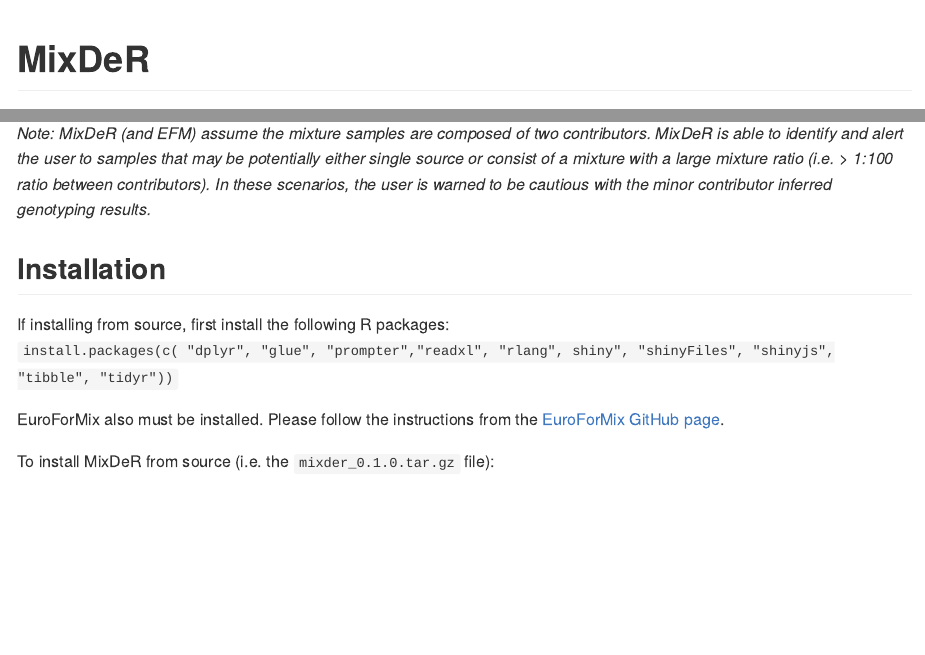
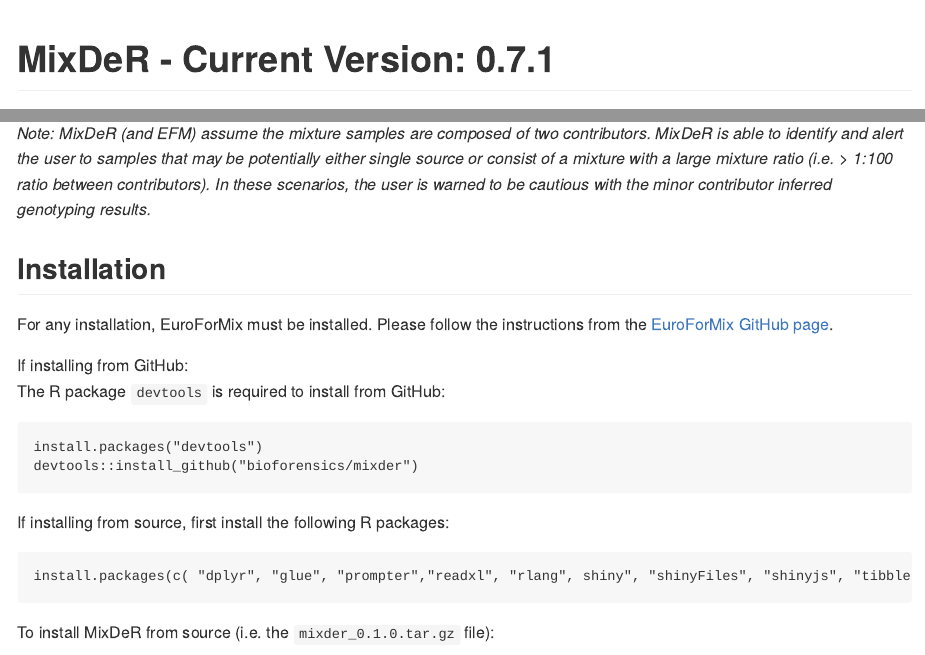
Before and after one commit to bioforensics/mixder, an R Markdown document (README.Rmd): the page in a window 1100 px wide, from its top, and a second part further down, joined at a grey line. The pictures show the output file README.md that the author committed with the source, drawn offline in the style of GitHub.

Commit message:
updated README

````diff
--- a/README.Rmd
+++ b/README.Rmd
@@ -13,7 +13,7 @@
 )
 ```
 
-# MixDeR
+# MixDeR - Current Version: 0.7.1
 
 <!-- badges: start -->
 <!-- badges: end -->
@@ -26,16 +26,29 @@
 
 ## Installation
 
+For any installation, EuroForMix must be installed. Please follow the instructions from the [EuroForMix GitHub page](https://github.com/oyvble/euroformix/).
+
+If installing from GitHub:
+The R package ```devtools``` is required to install from GitHub:
+```
+install.packages("devtools")
+devtools::install_github("bioforensics/mixder")
+```
+
 If installing from source, first install the following R packages:
-```install.packages(c( "dplyr", "glue", "prompter","readxl", "rlang", shiny", "shinyFiles", "shinyjs", "tibble", "tidyr"))```
-
-EuroForMix also must be installed. Please follow the instructions from the [EuroForMix GitHub page](https://github.com/oyvble/euroformix/).
+```
+install.packages(c( "dplyr", "glue", "prompter","readxl", "rlang", shiny", "shinyFiles", "shinyjs", "tibble", "tidyr"))
+```
 
 To install MixDeR from source (i.e. the ```mixder_0.1.0.tar.gz``` file):
-```install.packages("/path/to/mixder_0.1.0.tar.gz", repos = NULL, type="source")```
+```
+install.packages("/path/to/mixder_0.1.0.tar.gz", repos = NULL, type="source")
+```
 
 For example, if the ```mixder_0.1.0.tar.gz``` file is located in your Documents folder:
-```install.packages("~/Documents/mixder_0.1.0.tar.gz", repos = NULL, type="source")```
+```
+install.packages("~/Documents/mixder_0.1.0.tar.gz", repos = NULL, type="source")
+```
 
 ## Usage
 
````
Also changed, not shown: README.md.
